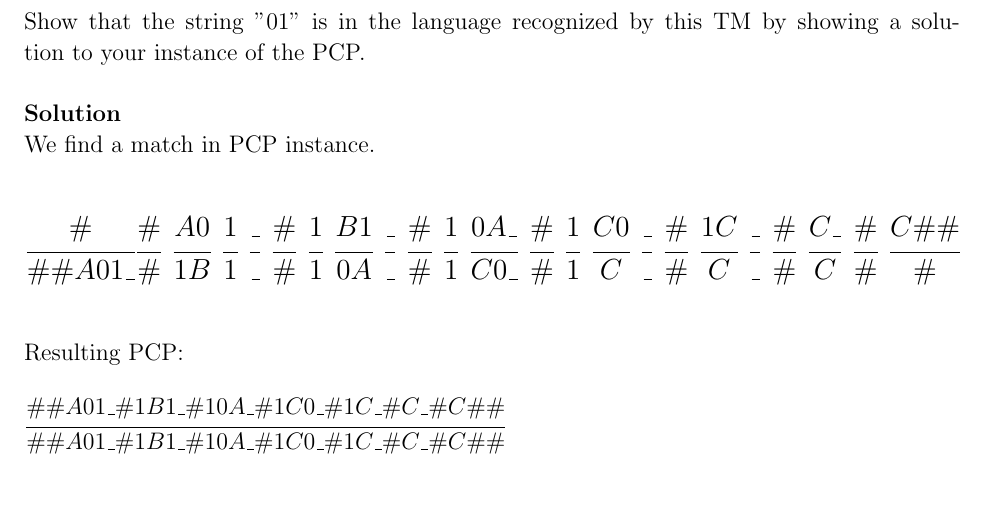
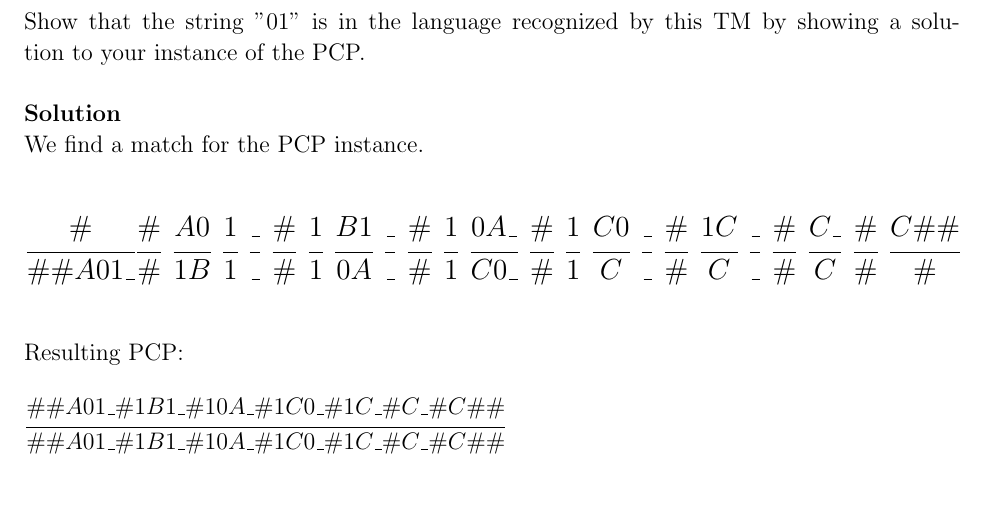
Before and after one commit to konstantin-psu/computation_theory, a LaTeX problem sheet (homeworks/5/5.tex): part of page 4 of 4, cut so that both start at the same text. Compiled offline with pdfLaTeX.

Commit message:
Fixed some typos in hw5

```diff
--- a/homeworks/5/5.tex
+++ b/homeworks/5/5.tex
@@ -276,7 +276,7 @@ rest to enforce the order of computation, however this procedure was omitted for
 Show that the string "01" is in the language recognized by this TM by showing a solution to your instance of the PCP.\\
 
 \textbf{Solution} \\
-We find a match in PCP instance.
+We find a match for the PCP instance.
 %\begin{adjustbox}{width=1.0\textwidth,center}
 %$\domino{\#}{\#\#A01}$ \\
 %$\domino{\#}{\#}$
```
Also changed, not shown: homeworks/5/5.pdf.
